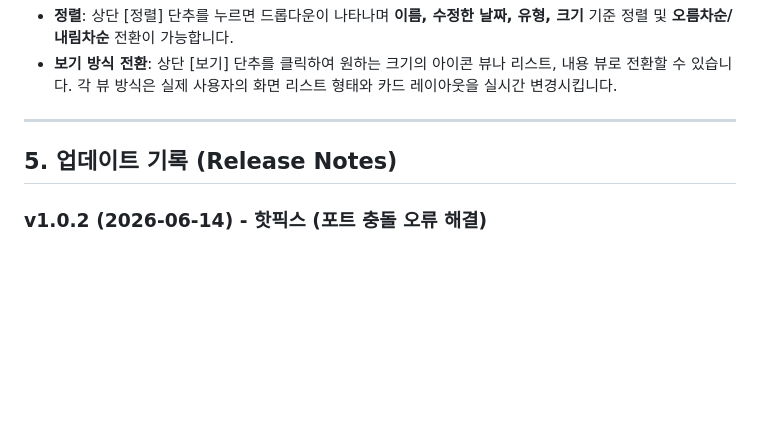
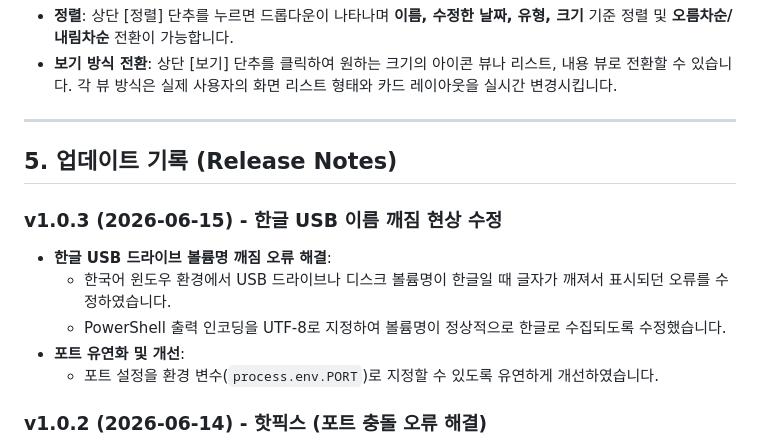
Before and after one commit to cybereun/hwplens, a Markdown page: README.md, the part around the change. Drawn GitHub-style; blank space fills up the shorter version.

Commit message:
docs: Update README.md with v1.0.3 release notes

```diff
--- a/README.md
+++ b/README.md
@@ -103,6 +103,13 @@ HwpLens는 개발자용 로컬 웹 서버 환경 구동과 엔드유저용 실
 
 ## 5. 업데이트 기록 (Release Notes)
 
+### v1.0.3 (2026-06-15) - 한글 USB 이름 깨짐 현상 수정
+* **한글 USB 드라이브 볼륨명 깨짐 오류 해결**:
+  * 한국어 윈도우 환경에서 USB 드라이브나 디스크 볼륨명이 한글일 때 글자가 깨져서 표시되던 오류를 수정하였습니다.
+  * PowerShell 출력 인코딩을 UTF-8로 지정하여 볼륨명이 정상적으로 한글로 수집되도록 수정했습니다.
+* **포트 유연화 및 개선**:
+  * 포트 설정을 환경 변수(`process.env.PORT`)로 지정할 수 있도록 유연하게 개선하였습니다.
+
 ### v1.0.2 (2026-06-14) - 핫픽스 (포트 충돌 오류 해결)
 * **프로그램 중복 실행 방지 및 에러 해결**:
   * 프로그램 중복 실행 시 `EADDRINUSE` 자바스크립트 오류 팝업이 뜨는 문제 해결.
```
